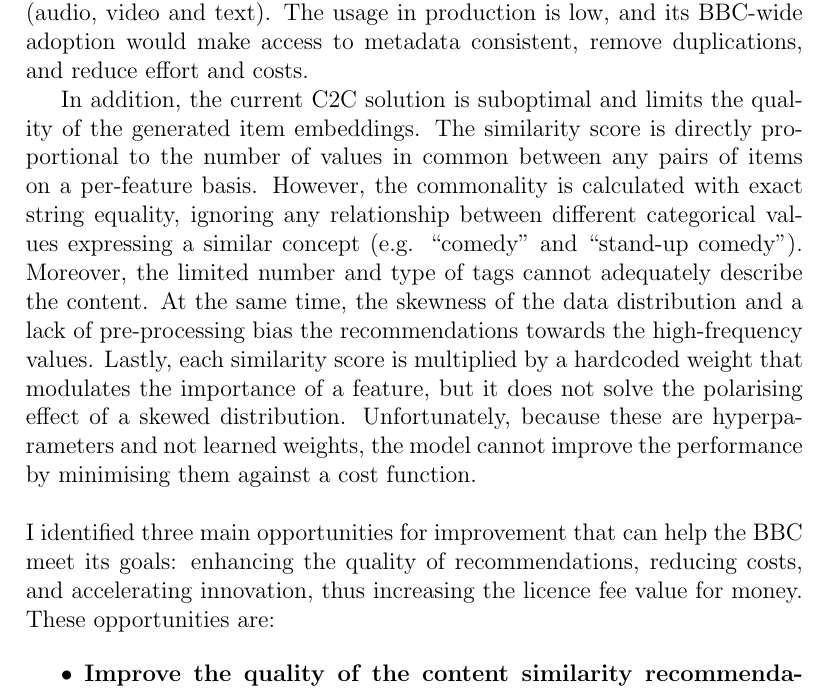
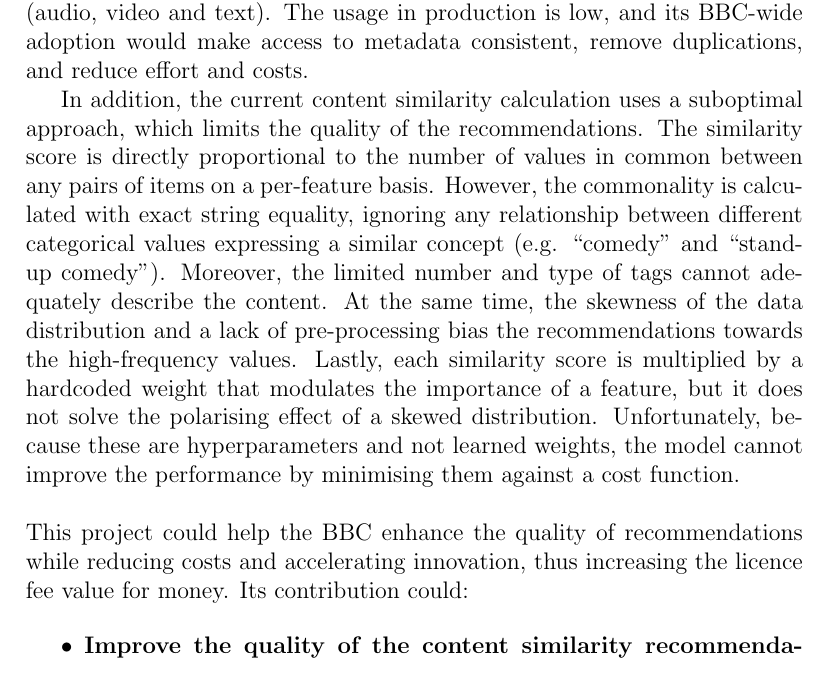
Before and after one commit to simonespa/apprenticeship-project-assessment, a LaTeX document (report/report.tex, which reads report/sections/02_outline_of_the_issue.tex): part of page 6 of 56, cut so that both start at the same text. Compiled offline with pdfLaTeX.

Commit message:
Update report section 2

```diff
--- a/report/sections/02_outline_of_the_issue.tex
+++ b/report/sections/02_outline_of_the_issue.tex
@@ -9,7 +9,7 @@ One of the top priorities for the BBC is to increase the usage across the busine
 an internal BBC system that provides a rich set of metadata annotations for multimodal content (audio, video and text).
 The usage in production is low, and its BBC-wide adoption would make access to metadata consistent, remove duplications, and reduce effort and costs.
 
-In addition, the current C2C solution is suboptimal and limits the quality of the generated item embeddings.
+In addition, the current content similarity calculation uses a suboptimal approach, which limits the quality of the recommendations.
 The similarity score is directly proportional to the number of values in common between any pairs of items
 on a per-feature basis. However, the commonality is calculated with exact string equality,
 ignoring any relationship between different categorical values expressing a similar concept (e.g. ``comedy'' and ``stand-up comedy'').
@@ -20,9 +20,8 @@ but it does not solve the polarising effect of a skewed distribution.
 Unfortunately, because these are hyperparameters and not learned weights,
 the model cannot improve the performance by minimising them against a cost function.
 \\ \\
-I identified three main opportunities for improvement that can help the BBC meet its goals:
-enhancing the quality of recommendations, reducing costs, and accelerating innovation,
-thus increasing the licence fee value for money. These opportunities are:
+This project could help the BBC enhance the quality of recommendations while reducing costs and accelerating innovation,
+thus increasing the licence fee value for money. Its contribution could:
 
 \begin{itemize}
   \item \textbf{Improve the quality of the content similarity recommendations}.
```
